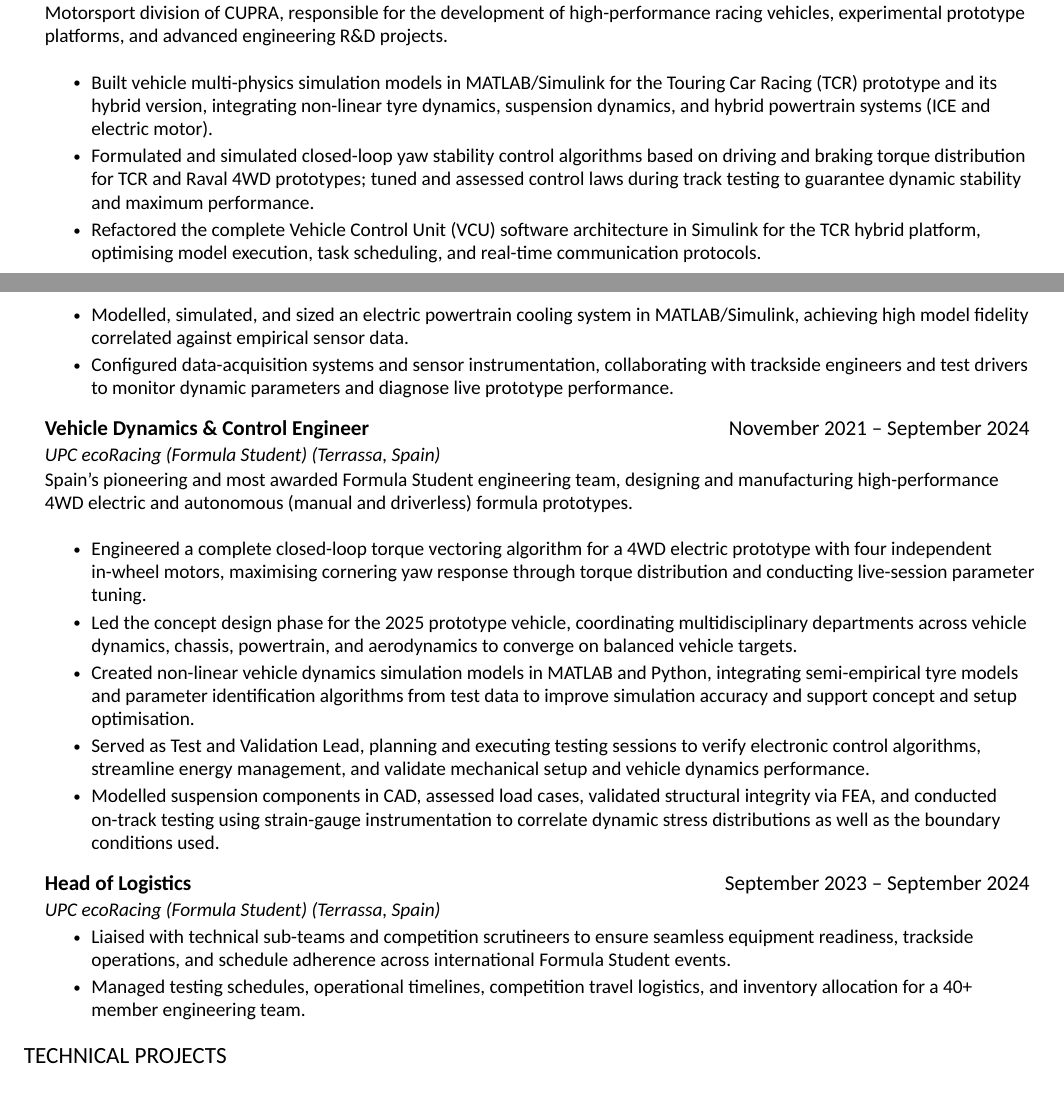
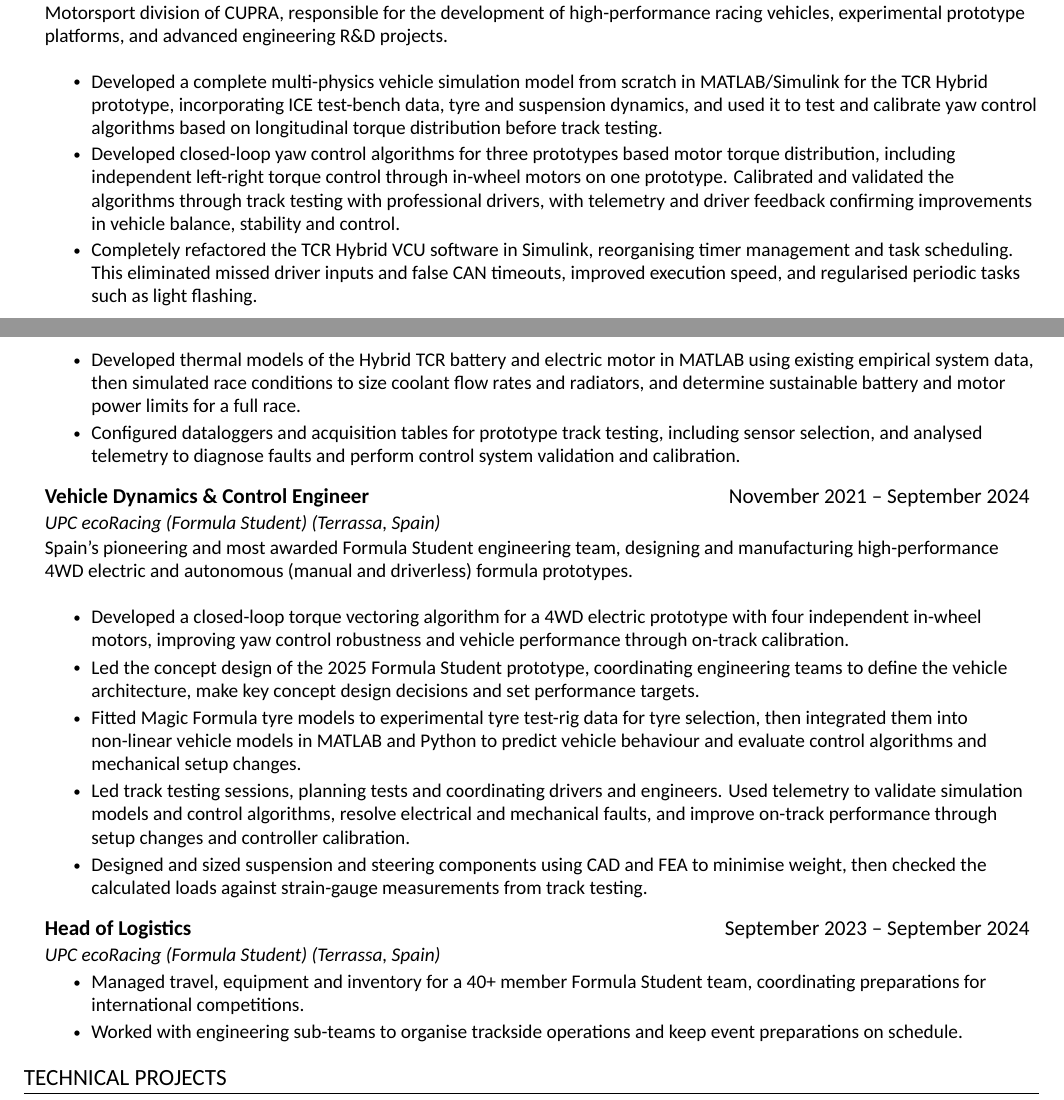
Before and after one commit to marti-fg/curriculum_vitae, a LaTeX CV (marti_ferran_gonzales_cv.tex): two parts of pages 1 and 2 of 2, joined at a grey line, cut so that both start at the same text. Compiled offline with XeLaTeX; a missing font is replaced by an installed copy or a similar font.

Commit message:
Rewrite the career history around the work done on each prototype.
Co-authored-by: Cursor <cursoragent@cursor.com>

```diff
--- a/marti_ferran_gonzales_cv.tex
+++ b/marti_ferran_gonzales_cv.tex
@@ -55,11 +55,11 @@
       {CUPRA Racing (Abrera, Spain)}{}
       \resumeIntro{Motorsport division of CUPRA, responsible for the development of high-performance racing vehicles, experimental prototype platforms, and advanced engineering R\&D projects.}
       \resumeItemListStart
-        \resumeItem{Built vehicle multi-physics simulation models in MATLAB/Simulink for the Touring Car Racing (TCR) prototype and its hybrid version, integrating non-linear tyre dynamics, suspension dynamics, and hybrid powertrain systems (ICE and electric motor).}
-        \resumeItem{Formulated and simulated closed-loop yaw stability control algorithms based on driving and braking torque distribution for TCR and Raval 4WD prototypes; tuned and assessed control laws during track testing to guarantee dynamic stability and maximum performance.}
-        \resumeItem{Refactored the complete Vehicle Control Unit (VCU) software architecture in Simulink for the TCR hybrid platform, optimising model execution, task scheduling, and real-time communication protocols.}
-        \resumeItem{Modelled, simulated, and sized an electric powertrain cooling system in MATLAB/Simulink, achieving high model fidelity correlated against empirical sensor data.}
-        \resumeItem{Configured data-acquisition systems and sensor instrumentation, collaborating with trackside engineers and test drivers to monitor dynamic parameters and diagnose live prototype performance.}
+        \resumeItem{Developed a complete multi-physics vehicle simulation model from scratch in MATLAB/Simulink for the TCR Hybrid prototype, incorporating ICE test-bench data, tyre and suspension dynamics, and used it to test and calibrate yaw control algorithms based on longitudinal torque distribution before track testing.}
+        \resumeItem{Developed closed-loop yaw control algorithms for three prototypes based motor torque distribution, including independent left-right torque control through in-wheel motors on one prototype. Calibrated and validated the algorithms through track testing with professional drivers, with telemetry and driver feedback confirming improvements in vehicle balance, stability and control.}
+        \resumeItem{Completely refactored the TCR Hybrid VCU software in Simulink, reorganising timer management and task scheduling. This eliminated missed driver inputs and false CAN timeouts, improved execution speed, and regularised periodic tasks such as light flashing.}
+        \resumeItem{Developed thermal models of the Hybrid TCR battery and electric motor in MATLAB using existing empirical system data, then simulated race conditions to size coolant flow rates and radiators, and determine sustainable battery and motor power limits for a full race.}
+        \resumeItem{Configured dataloggers and acquisition tables for prototype track testing, including sensor selection, and analysed telemetry to diagnose faults and perform control system validation and calibration.}
       \resumeItemListEnd
 
     \resumeSubheading
@@ -67,19 +67,19 @@
       {UPC ecoRacing (Formula Student) (Terrassa, Spain)}{}
       \resumeIntro{Spain's pioneering and most awarded Formula Student engineering team, designing and manufacturing high-performance 4WD electric and autonomous (manual and driverless) formula prototypes.}
       \resumeItemListStart
-        \resumeItem{Engineered a complete closed-loop torque vectoring algorithm for a 4WD electric prototype with four independent in-wheel motors, maximising cornering yaw response through torque distribution and conducting live-session parameter tuning.}
-        \resumeItem{Led the concept design phase for the 2025 prototype vehicle, coordinating multidisciplinary departments across vehicle dynamics, chassis, powertrain, and aerodynamics to converge on balanced vehicle targets.}
-        \resumeItem{Created non-linear vehicle dynamics simulation models in MATLAB and Python, integrating semi-empirical tyre models and parameter identification algorithms from test data to improve simulation accuracy and support concept and setup optimisation.}
-        \resumeItem{Served as Test and Validation Lead, planning and executing testing sessions to verify electronic control algorithms, streamline energy management, and validate mechanical setup and vehicle dynamics performance.}
-        \resumeItem{Modelled suspension components in CAD, assessed load cases, validated structural integrity via FEA, and conducted on-track testing using strain-gauge instrumentation to correlate dynamic stress distributions as well as the boundary conditions used.}
+        \resumeItem{Developed a closed-loop torque vectoring algorithm for a 4WD electric prototype with four independent in-wheel motors, improving yaw control robustness and vehicle performance through on-track calibration.}
+        \resumeItem{Led the concept design of the 2025 Formula Student prototype, coordinating engineering teams to define the vehicle architecture, make key concept design decisions and set performance targets.}
+        \resumeItem{Fitted Magic Formula tyre models to experimental tyre test-rig data for tyre selection, then integrated them into non-linear vehicle models in MATLAB and Python to predict vehicle behaviour and evaluate control algorithms and mechanical setup changes.}
+        \resumeItem{Led track testing sessions, planning tests and coordinating drivers and engineers. Used telemetry to validate simulation models and control algorithms, resolve electrical and mechanical faults, and improve on-track performance through setup changes and controller calibration.}
+        \resumeItem{Designed and sized suspension and steering components using CAD and FEA to minimise weight, then checked the calculated loads against strain-gauge measurements from track testing.}
       \resumeItemListEnd
 
     \resumeSubheading
       {Head of Logistics}{September 2023 -- September 2024}
       {UPC ecoRacing (Formula Student) (Terrassa, Spain)}{}
       \resumeItemListStart
-        \resumeItem{Liaised with technical sub-teams and competition scrutineers to ensure seamless equipment readiness, trackside operations, and schedule adherence across international Formula Student events.}
-        \resumeItem{Managed testing schedules, operational timelines, competition travel logistics, and inventory allocation for a 40+ member engineering team.}
+        \resumeItem{Managed travel, equipment and inventory for a 40+ member Formula Student team, coordinating preparations for international competitions.}
+        \resumeItem{Worked with engineering sub-teams to organise trackside operations and keep event preparations on schedule.}
       \resumeItemListEnd
   \resumeSubHeadingListEnd
 
```
